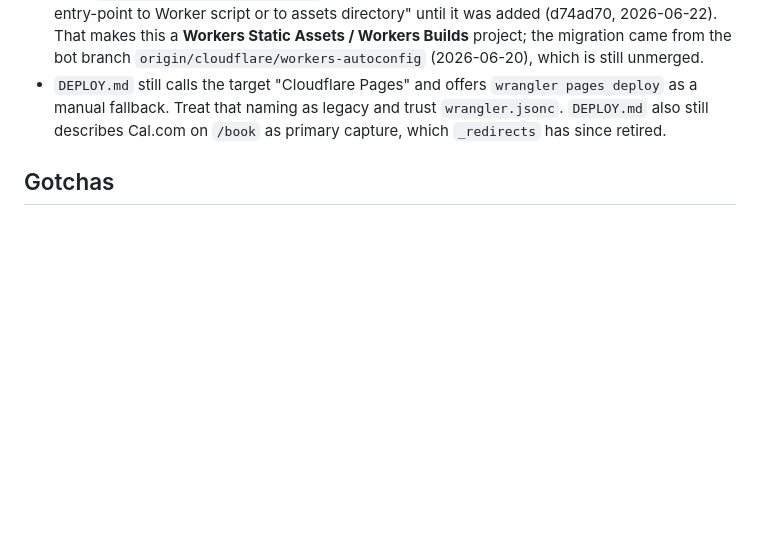
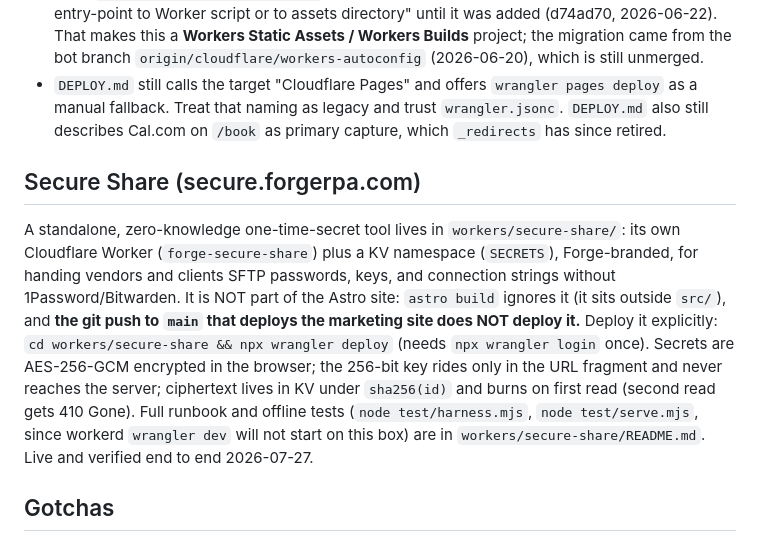
Before and after one commit to farleyrules/forgerpa-website, a Markdown page: CLAUDE.md, the part around the change. GitHub-like rendering; blank space fills up the shorter version.

Commit message:
docs(claude): document secure.forgerpa.com secure-share worker
Note that it deploys independently via wrangler, not the git push that
deploys the marketing site.

Co-Authored-By: Claude Opus 4.8 <noreply@anthropic.com>

```diff
--- a/CLAUDE.md
+++ b/CLAUDE.md
@@ -31,6 +31,9 @@ Cloudflare builds and serves from `main`. There is no CI in this repo: pushing t
 - Build command `npm run build`, output directory `dist`. `NODE_VERSION=24` lives in the Cloudflare dashboard, not in the repo (no `.nvmrc`, no `engines` field), so it cannot be verified from here.
 - `wrangler.jsonc` declares `assets.directory: ./dist`. It exists because the Cloudflare deploy step (`npx wrangler versions upload`) failed on every build from ~2026-06-20 with "Missing entry-point to Worker script or to assets directory" until it was added (d74ad70, 2026-06-22). That makes this a **Workers Static Assets / Workers Builds** project; the migration came from the bot branch `origin/cloudflare/workers-autoconfig` (2026-06-20), which is still unmerged.
 - `DEPLOY.md` still calls the target "Cloudflare Pages" and offers `wrangler pages deploy` as a manual fallback. Treat that naming as legacy and trust `wrangler.jsonc`. `DEPLOY.md` also still describes Cal.com on `/book` as primary capture, which `_redirects` has since retired.
+
+## Secure Share (secure.forgerpa.com)
+A standalone, zero-knowledge one-time-secret tool lives in `workers/secure-share/`: its own Cloudflare Worker (`forge-secure-share`) plus a KV namespace (`SECRETS`), Forge-branded, for handing vendors and clients SFTP passwords, keys, and connection strings without 1Password/Bitwarden. It is NOT part of the Astro site: `astro build` ignores it (it sits outside `src/`), and **the git push to `main` that deploys the marketing site does NOT deploy it.** Deploy it explicitly: `cd workers/secure-share && npx wrangler deploy` (needs `npx wrangler login` once). Secrets are AES-256-GCM encrypted in the browser; the 256-bit key rides only in the URL fragment and never reaches the server; ciphertext lives in KV under `sha256(id)` and burns on first read (second read gets 410 Gone). Full runbook and offline tests (`node test/harness.mjs`, `node test/serve.mjs`, since workerd `wrangler dev` will not start on this box) are in `workers/secure-share/README.md`. Live and verified end to end 2026-07-27.
 
 ## Gotchas
 - **A push is not a deploy.** The Cloudflare Git webhook has silently missed pushes: three commits exist only to re-trigger a build (819bf11, f3638cc, b07a873 "git webhook miss"). A green `astro build` is not a deploy either: for two days in June every build was green while the deploy step failed. After pushing, confirm the change is actually live (`curl` the page); do not trust the push.
```
